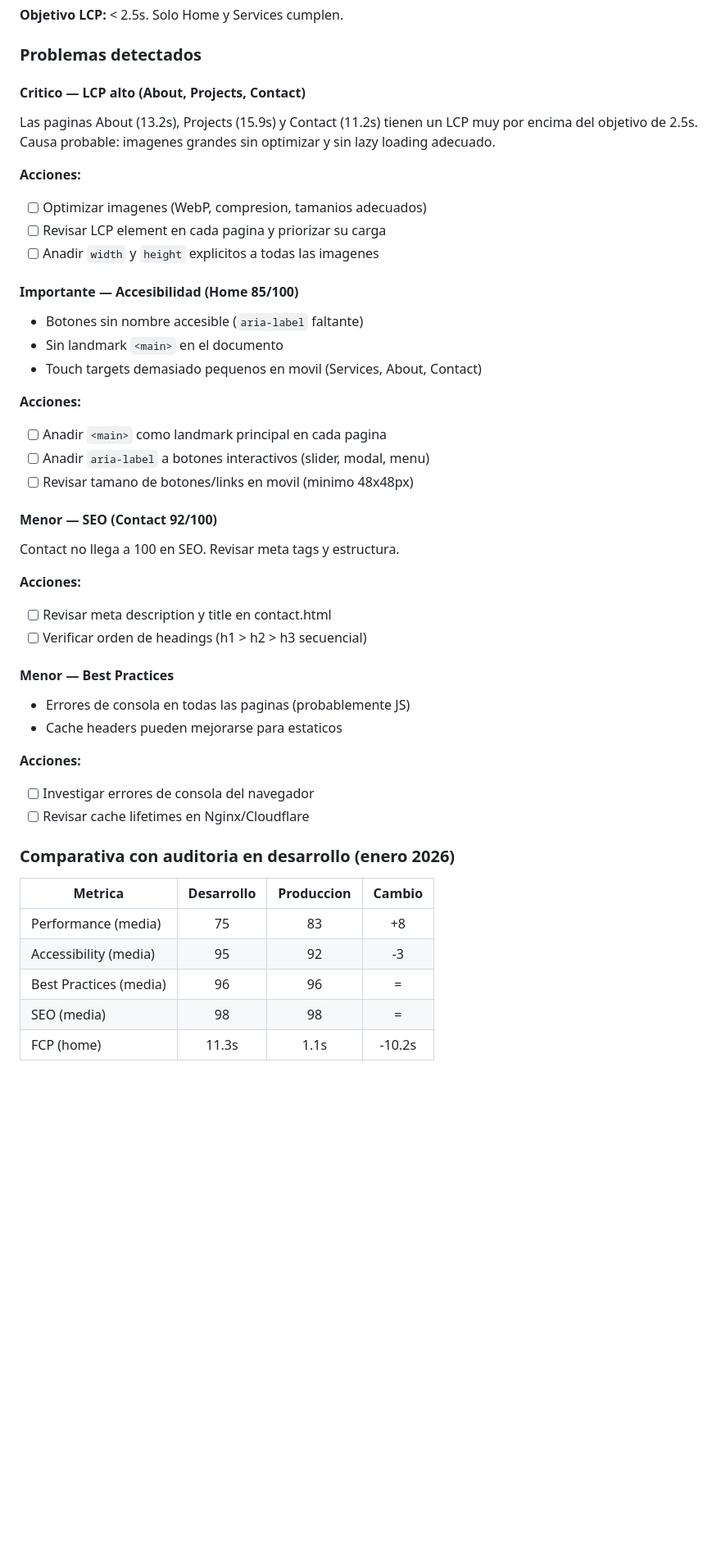
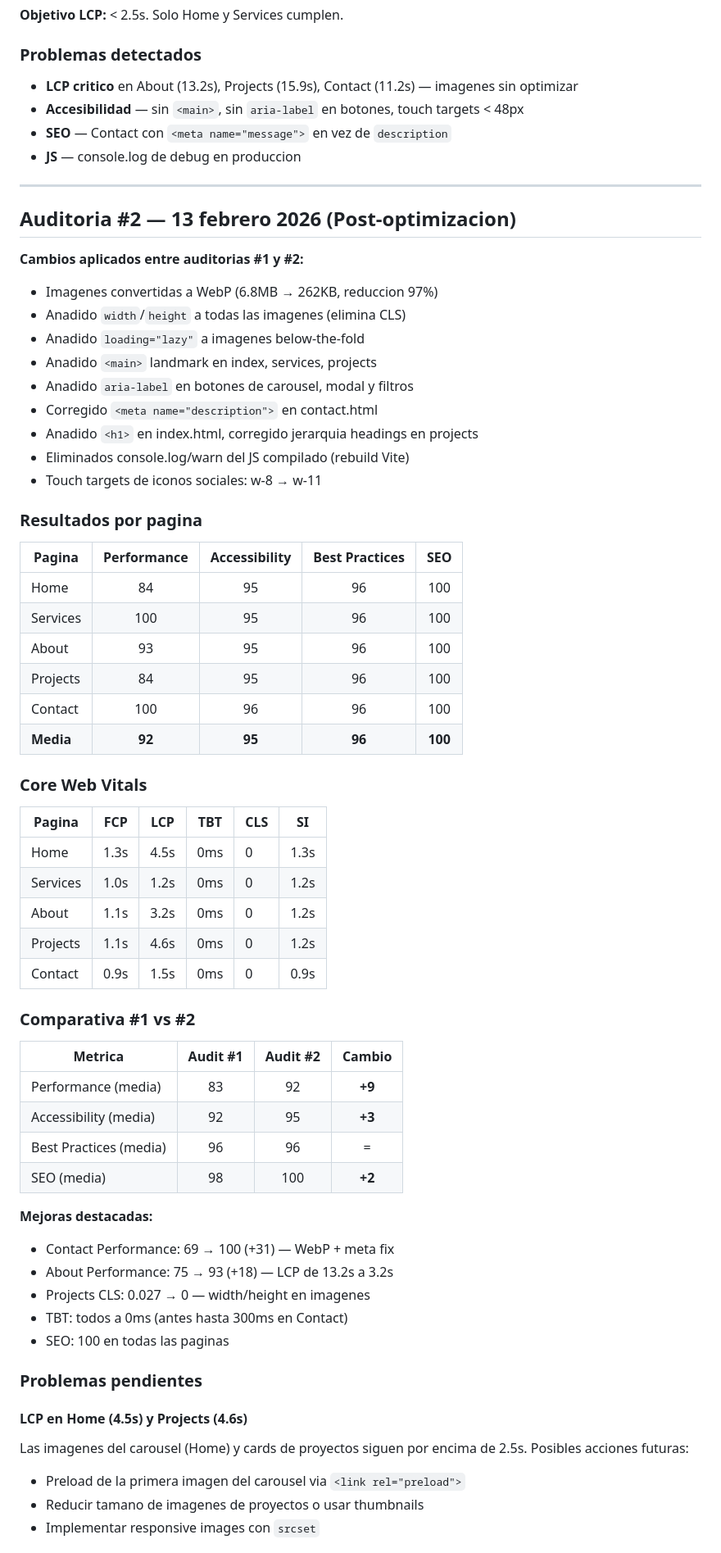
Before and after one commit to cgvrzon/arynstal, a Markdown page: docs/AUDITORIAS_LIGHTHOUSE.md, the part around one of its changes. Shown at 82% size. GitHub-like rendering; blank space fills up the shorter version.

Commit message:
Docs: Segunda auditoria Lighthouse - Performance 92, SEO 100
Resultados post-optimizacion: Performance media sube de 83 a 92,
Accessibility de 92 a 95, SEO alcanza 100 en todas las paginas.
Contact pasa de 69 a 100 en Performance.

```diff
--- a/docs/AUDITORIAS_LIGHTHOUSE.md
+++ b/docs/AUDITORIAS_LIGHTHOUSE.md
@@ -36,50 +36,69 @@
 
 ### Problemas detectados
 
-#### Critico — LCP alto (About, Projects, Contact)
+- **LCP critico** en About (13.2s), Projects (15.9s), Contact (11.2s) — imagenes sin optimizar
+- **Accesibilidad** — sin `<main>`, sin `aria-label` en botones, touch targets < 48px
+- **SEO** — Contact con `<meta name="message">` en vez de `description`
+- **JS** — console.log de debug en produccion
 
-Las paginas About (13.2s), Projects (15.9s) y Contact (11.2s) tienen un LCP muy por encima del objetivo de 2.5s. Causa probable: imagenes grandes sin optimizar y sin lazy loading adecuado.
+---
 
-**Acciones:**
-- [ ] Optimizar imagenes (WebP, compresion, tamanios adecuados)
-- [ ] Revisar LCP element en cada pagina y priorizar su carga
-- [ ] Anadir `width` y `height` explicitos a todas las imagenes
+## Auditoria #2 — 13 febrero 2026 (Post-optimizacion)
 
-#### Importante — Accesibilidad (Home 85/100)
+**Cambios aplicados entre auditorias #1 y #2:**
+- Imagenes convertidas a WebP (6.8MB → 262KB, reduccion 97%)
+- Anadido `width`/`height` a todas las imagenes (elimina CLS)
+- Anadido `loading="lazy"` a imagenes below-the-fold
+- Anadido `<main>` landmark en index, services, projects
+- Anadido `aria-label` en botones de carousel, modal y filtros
+- Corregido `<meta name="description">` en contact.html
+- Anadido `<h1>` en index.html, corregido jerarquia headings en projects
+- Eliminados console.log/warn del JS compilado (rebuild Vite)
+- Touch targets de iconos sociales: w-8 → w-11
 
-- Botones sin nombre accesible (`aria-label` faltante)
-- Sin landmark `<main>` en el documento
-- Touch targets demasiado pequenos en movil (Services, About, Contact)
+### Resultados por pagina
 
-**Acciones:**
-- [ ] Anadir `<main>` como landmark principal en cada pagina
-- [ ] Anadir `aria-label` a botones interactivos (slider, modal, menu)
-- [ ] Revisar tamano de botones/links en movil (minimo 48x48px)
+| Pagina | Performance | Accessibility | Best Practices | SEO |
+|--------|:-----------:|:-------------:|:--------------:|:---:|
+| Home | 84 | 95 | 96 | 100 |
+| Services | 100 | 95 | 96 | 100 |
+| About | 93 | 95 | 96 | 100 |
+| Projects | 84 | 95 | 96 | 100 |
+| Contact | 100 | 96 | 96 | 100 |
+| **Media** | **92** | **95** | **96** | **100** |
 
-#### Menor — SEO (Contact 92/100)
+### Core Web Vitals
 
-Contact no llega a 100 en SEO. Revisar meta tags y estructura.
+| Pagina | FCP | LCP | TBT | CLS | SI |
+|--------|-----|-----|-----|-----|-----|
+| Home | 1.3s | 4.5s | 0ms | 0 | 1.3s |
+| Services | 1.0s | 1.2s | 0ms | 0 | 1.2s |
+| About | 1.1s | 3.2s | 0ms | 0 | 1.2s |
+| Projects | 1.1s | 4.6s | 0ms | 0 | 1.2s |
+| Contact | 0.9s | 1.5s | 0ms | 0 | 0.9s |
 
-**Acciones:**
-- [ ] Revisar meta description y title en contact.html
-- [ ] Verificar orden de headings (h1 > h2 > h3 secuencial)
+### Comparativa #1 vs #2
 
-#### Menor — Best Practices
+| Metrica | Audit #1 | Audit #2 | Cambio |
+|---------|:--------:|:--------:|:------:|
+| Performance (media) | 83 | 92 | **+9** |
+| Accessibility (media) | 92 | 95 | **+3** |
+| Best Practices (media) | 96 | 96 | = |
+| SEO (media) | 98 | 100 | **+2** |
 
-- Errores de consola en todas las paginas (probablemente JS)
-- Cache headers pueden mejorarse para estaticos
+**Mejoras destacadas:**
+- Contact Performance: 69 → 100 (+31) — WebP + meta fix
+- About Performance: 75 → 93 (+18) — LCP de 13.2s a 3.2s
+- Projects CLS: 0.027 → 0 — width/height en imagenes
+- TBT: todos a 0ms (antes hasta 300ms en Contact)
+- SEO: 100 en todas las paginas
 
-**Acciones:**
-- [ ] Investigar errores de consola del navegador
-- [ ] Revisar cache lifetimes en Nginx/Cloudflare
+### Problemas pendientes
 
-### Comparativa con auditoria en desarrollo (enero 2026)
+#### LCP en Home (4.5s) y Projects (4.6s)
 
-| Metrica | Desarrollo | Produccion | Cambio |
-|---------|:----------:|:----------:|:------:|
-| Performance (media) | 75 | 83 | +8 |
-| Accessibility (media) | 95 | 92 | -3 |
-| Best Practices (media) | 96 | 96 | = |
-| SEO (media) | 98 | 98 | = |
-| FCP (home) | 11.3s | 1.1s | -10.2s |
+Las imagenes del carousel (Home) y cards de proyectos siguen por encima de 2.5s. Posibles acciones futuras:
+- Preload de la primera imagen del carousel via `<link rel="preload">`
+- Reducir tamano de imagenes de proyectos o usar thumbnails
+- Implementar responsive images con `srcset`
 
```
Also changed, not shown: other parts of docs/AUDITORIAS_LIGHTHOUSE.md (+6 -1 lines).
